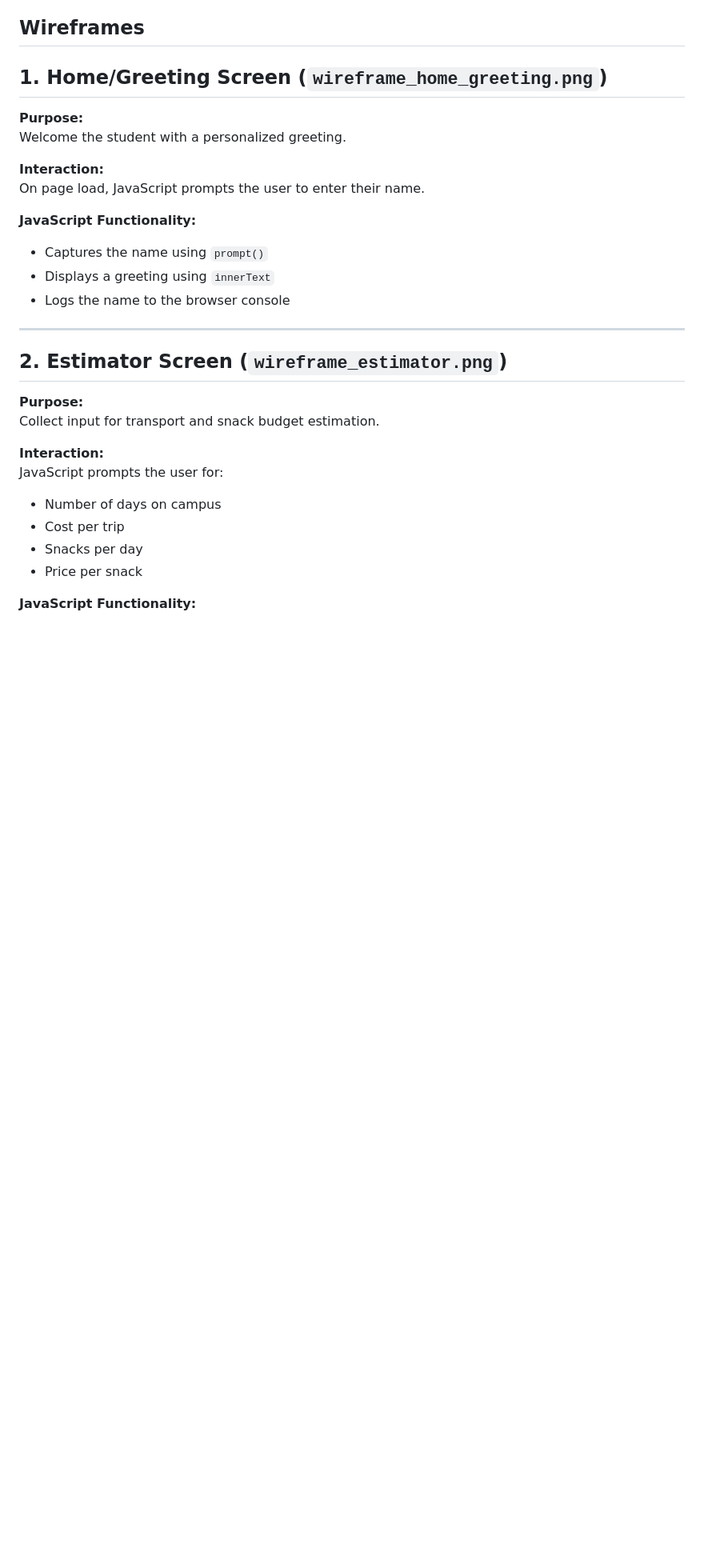
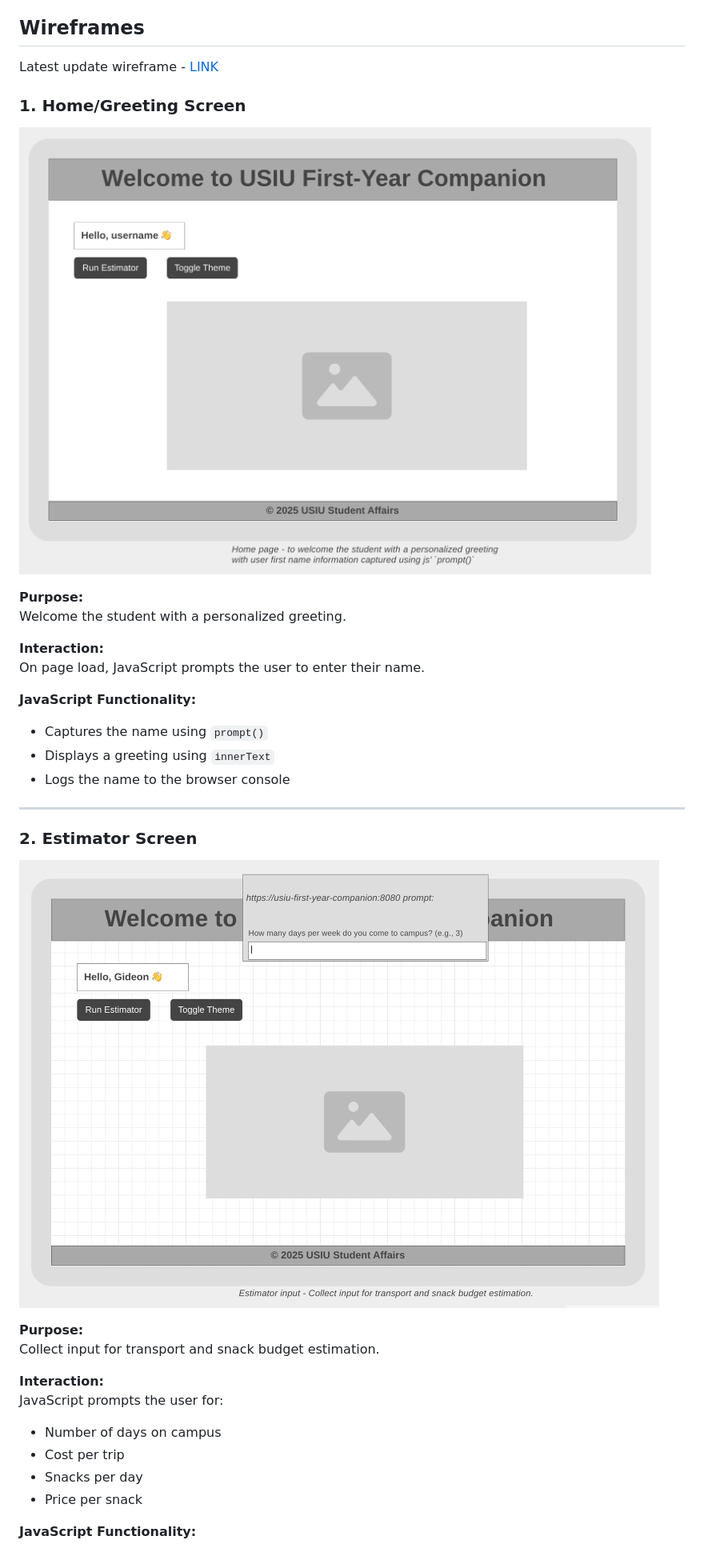
Before and after one commit to gmaroko/usiu-first-year-companion, a Markdown page: README.md, the part around the change printed below. Shown: that part at 80% size. GitHub-like rendering; pictures changed too: design/wireframe_estimator.png (added), design/wireframe_home_greeting.png (added); blank space fills up the shorter version.

Commit message:
add wireframe docs

```diff
--- a/README.md
+++ b/README.md
@@ -38,7 +38,13 @@ This is a lightweight, static microsite built for new USIU students during Orien
 - Improve mobile responsiveness and accessibility.
 
 ## Wireframes
-## 1. Home/Greeting Screen (`wireframe_home_greeting.png`)
+
+Latest update wireframe - [LINK](https://wireframe.cc/hyHWvu)
+
+### 1. Home/Greeting Screen
+
+![Home/Greeting Screen](./design/wireframe_home_greeting.png)
+
 **Purpose:**
 Welcome the student with a personalized greeting.
 
@@ -52,7 +58,10 @@ On page load, JavaScript prompts the user to enter their name.
 
 ---
 
-## 2. Estimator Screen (`wireframe_estimator.png`)
+### 2. Estimator Screen
+
+![Home/Greeting Screen](./design/wireframe_estimator.png)
+
 **Purpose:**
 Collect input for transport and snack budget estimation.
 
```
Also changed, not shown: other parts of README.md (+7 -4 lines), design/wireframe_summary.png (added).
